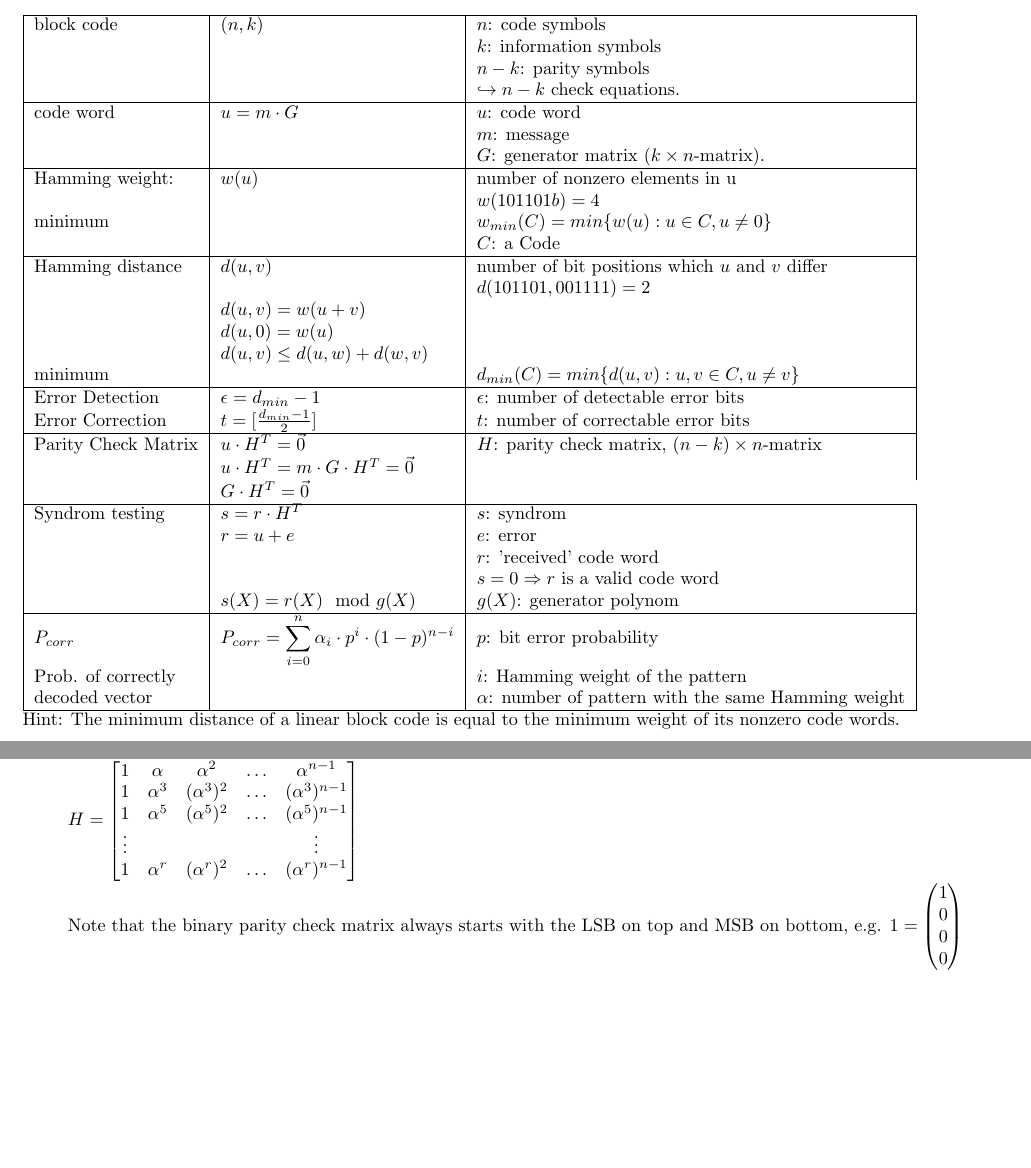
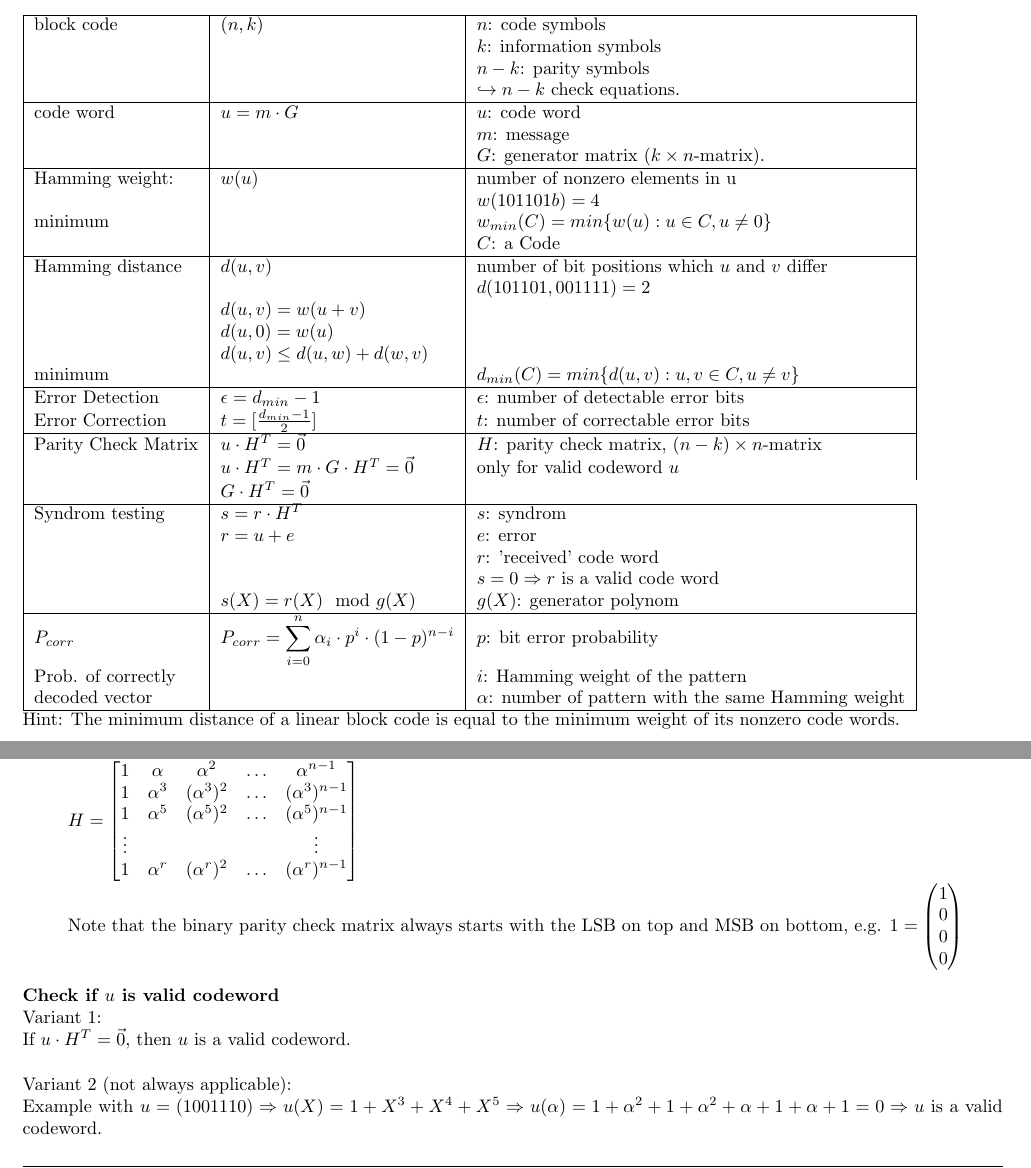
Before and after one commit to HSR-Stud/CryptCod, a LaTeX document (CryptCod.tex, which reads files/block_codes.tex): two parts of pages 10 and 11 of 13, joined at a grey line, cut so that both start at the same text, the shorter picture padded with empty space. Compiled offline with pdfLaTeX.

Commit message:
Added check for valid codeword

```diff
--- a/files/block_codes.tex
+++ b/files/block_codes.tex
@@ -32,7 +32,7 @@ Definitions:\\
 	Error Correction	&	$t=[\frac{d_{min}-1}{2}]$	& $t$: number of correctable error bits\\
 	\hline
 	Parity Check Matrix	&	$u \cdot H^T = \vec{0}$			& $H$: parity check matrix, $(n-k) \times n$-matrix\\
-						&	$u \cdot H^T = m \cdot G \cdot H^T = \vec{0}$ & \\
+						&	$u \cdot H^T = m \cdot G \cdot H^T = \vec{0}$ & only for valid codeword $u$ \\
 						&	$G \cdot H^T = \vec{0}$  \\
 	\hline
 	Syndrom testing		&	$s=r \cdot H^T$		&	$s$: syndrom \\
@@ -116,6 +116,13 @@ $\alpha \to$ roots of the primitive polynomial.\\
 			Note that the binary parity check matrix always starts with the LSB on top and MSB on bottom, e.g. $1=\begin{pmatrix} 1 \\ 0 \\ 0 \\ 0 \end{pmatrix}$ \\
 \end{liste}
 
+\textbf{Check if $u$ is valid codeword} \\
+Variant 1:\\
+If $u \cdot H^T = \vec{0}$, then $u$ is a valid codeword.\\
+
+Variant 2 (not always applicable):\\
+Example with $u=( 1 0 0 1 1 1 0 )\Rightarrow u(X)=1+X^3+X^4+X^5 \Rightarrow u(\alpha)=1+\alpha^2+1+\alpha^2+\alpha+1+\alpha+1=0 \Rightarrow u$ is a valid codeword.
+
 \subsection{RS Codes - Reed Solomon}
 Reed-Salomon Codes are cyclic $(n, n-2t)$-Codes, which code symbols $u_i$ are not binary digits but elements of $GF(q)$. However, if $q=2^m$, then every code symbol
 can be represented by a binary vector of length m. The number of correctable bits is given by $t$.\\
```
